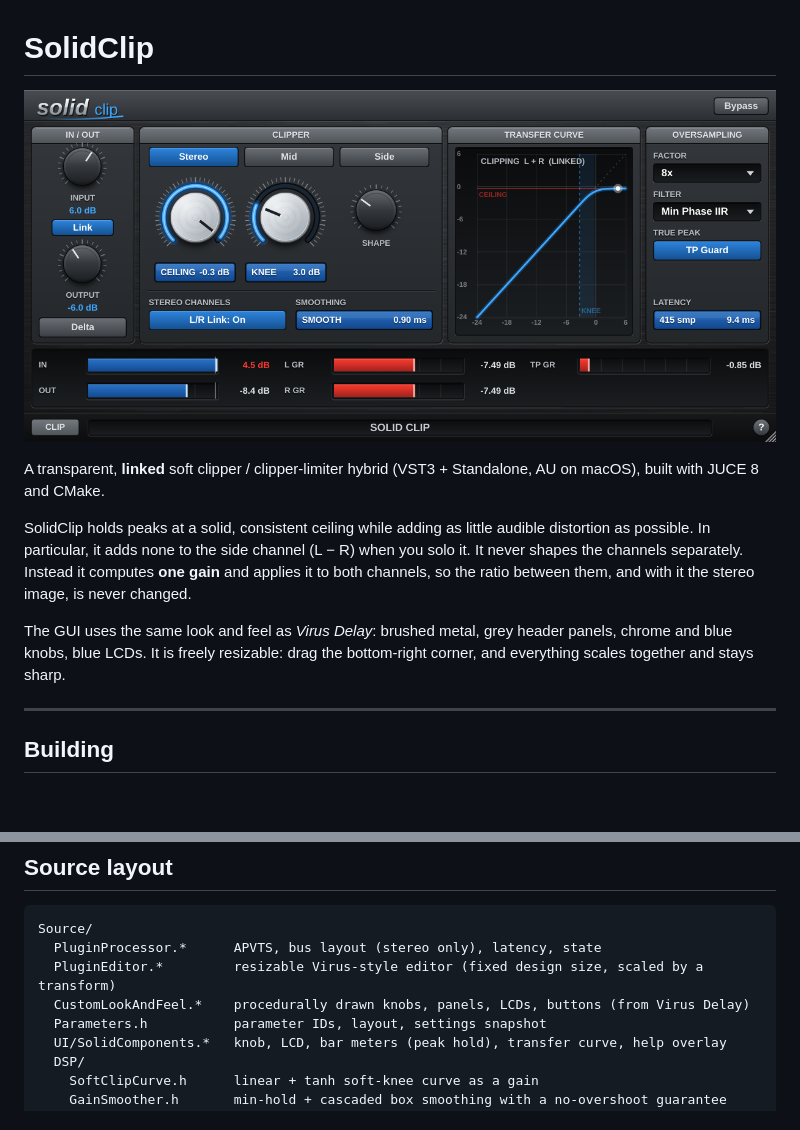
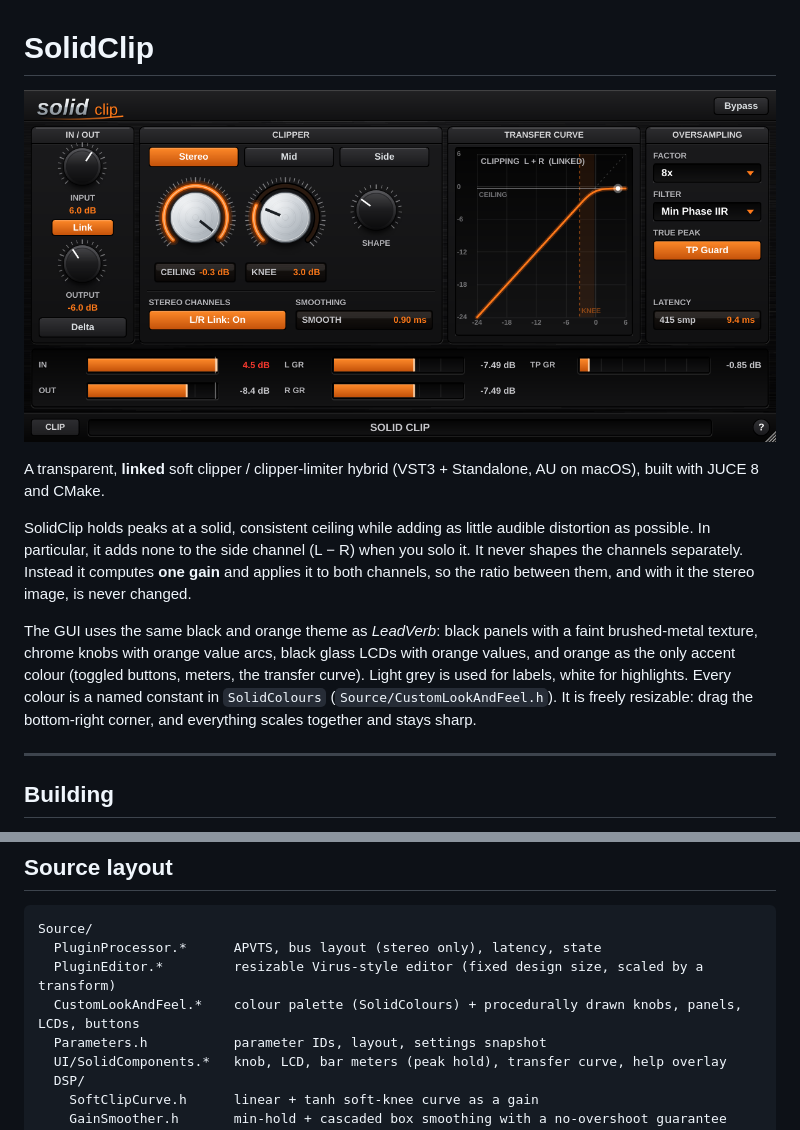
Before and after one commit to garymaguiremusic-pixel/Clipper, a Markdown page: README.md, 2 parts joined by grey strips. Drawn GitHub-style; pictures changed too: docs/screenshot.png; blank space fills up the shorter version.

```diff
--- a/README.md
+++ b/README.md
@@ -6,7 +6,7 @@ A transparent, **linked** soft clipper / clipper-limiter hybrid (VST3 + Standalo
 
 SolidClip holds peaks at a solid, consistent ceiling while adding as little audible distortion as possible. In particular, it adds none to the side channel (L − R) when you solo it. It never shapes the channels separately. Instead it computes **one gain** and applies it to both channels, so the ratio between them, and with it the stereo image, is never changed.
 
-The GUI uses the same look and feel as *Virus Delay*: brushed metal, grey header panels, chrome and blue knobs, blue LCDs. It is freely resizable: drag the bottom-right corner, and everything scales together and stays sharp.
+The GUI uses the same black and orange theme as *LeadVerb*: black panels with a faint brushed-metal texture, chrome knobs with orange value arcs, black glass LCDs with orange values, and orange as the only accent colour (toggled buttons, meters, the transfer curve). Light grey is used for labels, white for highlights. Every colour is a named constant in `SolidColours` (`Source/CustomLookAndFeel.h`). It is freely resizable: drag the bottom-right corner, and everything scales together and stays sharp.
 
 ---
 
@@ -127,7 +127,7 @@ Hard clipping (Knee 0, Shape 0) stays the dirtiest setting by nature. For the cl
 Source/
   PluginProcessor.*      APVTS, bus layout (stereo only), latency, state
   PluginEditor.*         resizable Virus-style editor (fixed design size, scaled by a transform)
-  CustomLookAndFeel.*    procedurally drawn knobs, panels, LCDs, buttons (from Virus Delay)
+  CustomLookAndFeel.*    colour palette (SolidColours) + procedurally drawn knobs, panels, LCDs, buttons
   Parameters.h           parameter IDs, layout, settings snapshot
   UI/SolidComponents.*   knob, LCD, bar meters (peak hold), transfer curve, help overlay
   DSP/
```
Also changed, not shown: 5 other files.
